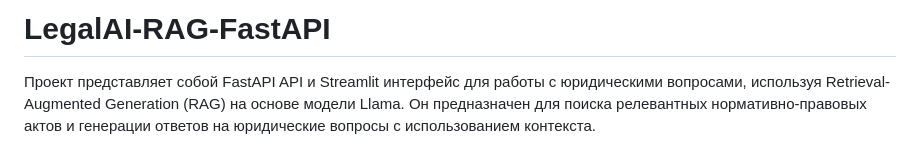
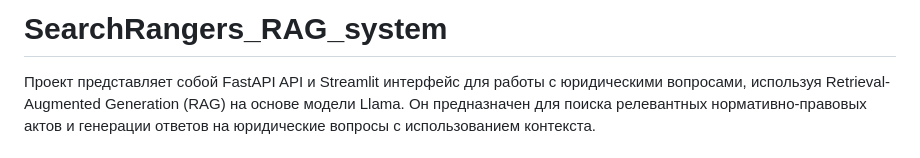
Before and after one commit to theycallmemax/Sear-hRangers_RAG_system, a Markdown page: README.md, the part around the change. GitHub-like rendering.

```diff
--- a/README.md
+++ b/README.md
@@ -1,4 +1,4 @@
-# LegalAI-RAG-FastAPI
+# SearchRangers_RAG_system
 
 Проект представляет собой FastAPI API и Streamlit интерфейс для работы с юридическими вопросами, используя Retrieval-Augmented Generation (RAG) на основе модели Llama. Он предназначен для поиска релевантных нормативно-правовых актов и генерации ответов на юридические вопросы с использованием контекста.
 
```
